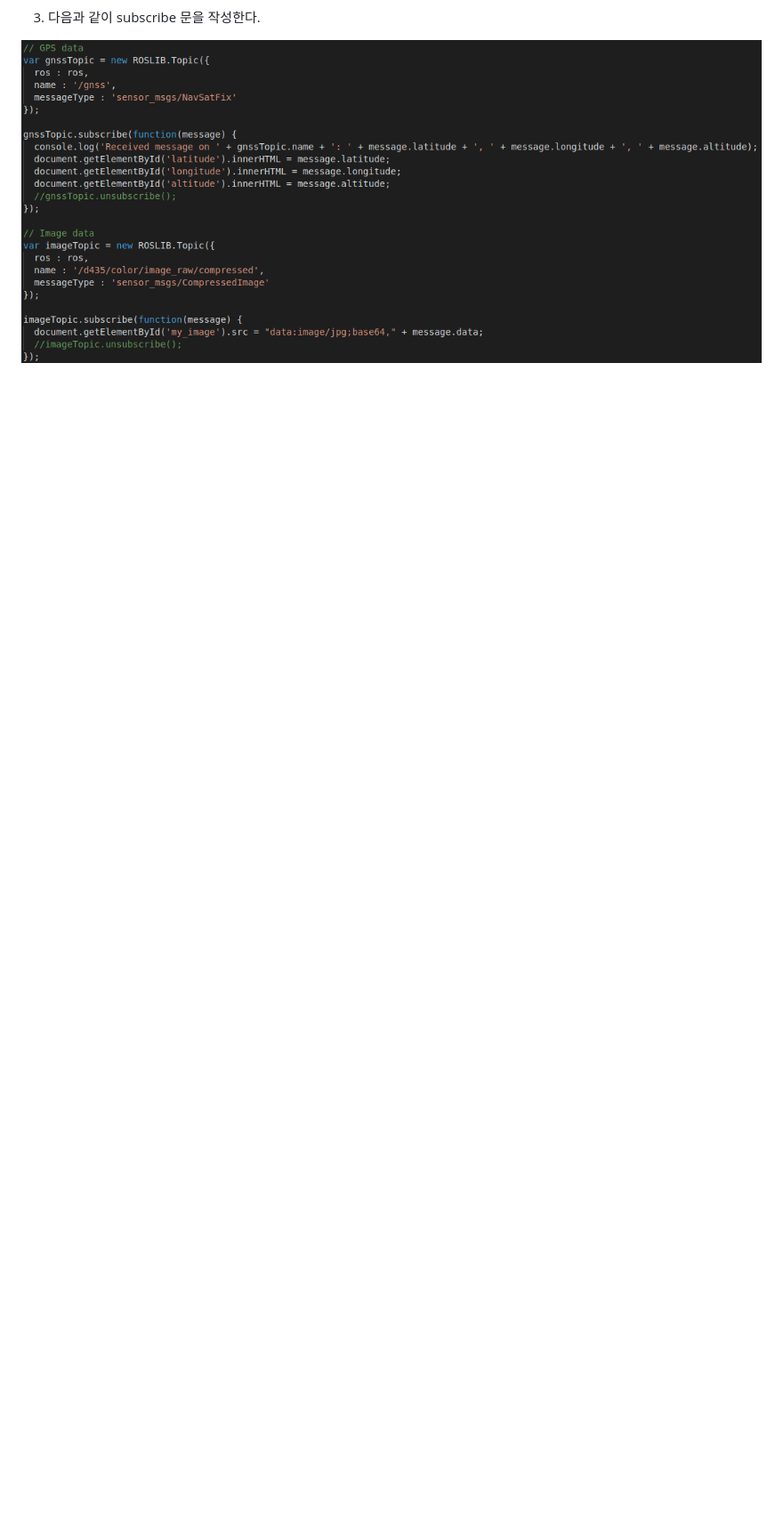
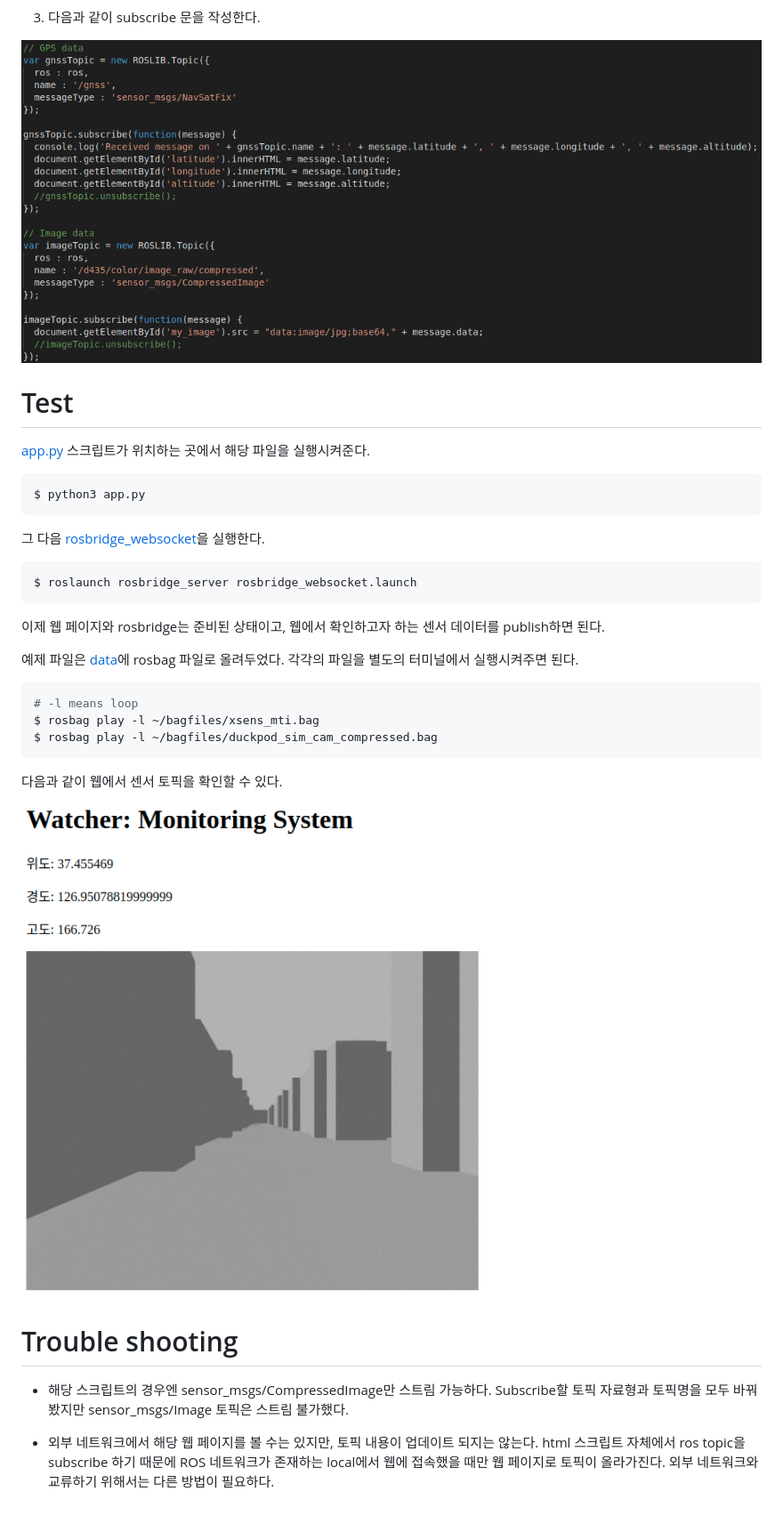
Before and after one commit to msjun23/flask-ros, a Markdown page: README.md, the part around the change. Shown: that part at 89% size. GitHub-like rendering; pictures changed too: images/res.png (added); blank space fills up the shorter version.

````diff
--- a/README.md
+++ b/README.md
@@ -26,3 +26,32 @@ $ roslaunch rosbridge_server rosbridge_websocket.launch
 3. 다음과 같이 subscribe 문을 작성한다.
 
 ![sub](/images/sub.png)
+
+# Test
+[app.py](app.py) 스크립트가 위치하는 곳에서 해당 파일을 실행시켜준다.
+```bash
+$ python3 app.py
+```
+
+그 다음 [rosbridge_websocket](#ros-websocket-실행)을 실행한다.
+```bash
+$ roslaunch rosbridge_server rosbridge_websocket.launch
+```
+
+이제 웹 페이지와 rosbridge는 준비된 상태이고, 웹에서 확인하고자 하는 센서 데이터를 publish하면 된다.
+
+예제 파일은 [data](/data/)에 rosbag 파일로 올려두었다. 각각의 파일을 별도의 터미널에서 실행시켜주면 된다.
+```bash
+# -l means loop
+$ rosbag play -l ~/bagfiles/xsens_mti.bag
+$ rosbag play -l ~/bagfiles/duckpod_sim_cam_compressed.bag
+```
+
+다음과 같이 웹에서 센서 토픽을 확인할 수 있다.
+
+![res](/images/res.png)
+
+# Trouble shooting
+- 해당 스크립트의 경우엔 sensor_msgs/CompressedImage만 스트림 가능하다. Subscribe할 토픽 자료형과 토픽명을 모두 바꿔봤지만 sensor_msgs/Image 토픽은 스트림 불가했다.
+
+- 외부 네트워크에서 해당 웹 페이지를 볼 수는 있지만, 토픽 내용이 업데이트 되지는 않는다. html 스크립트 자체에서 ros topic을 subscribe 하기 때문에 ROS 네트워크가 존재하는 local에서 웹에 접속했을 때만 웹 페이지로 토픽이 올라가진다. 외부 네트워크와 교류하기 위해서는 다른 방법이 필요하다.
````
Also changed, not shown: 2 other files.
